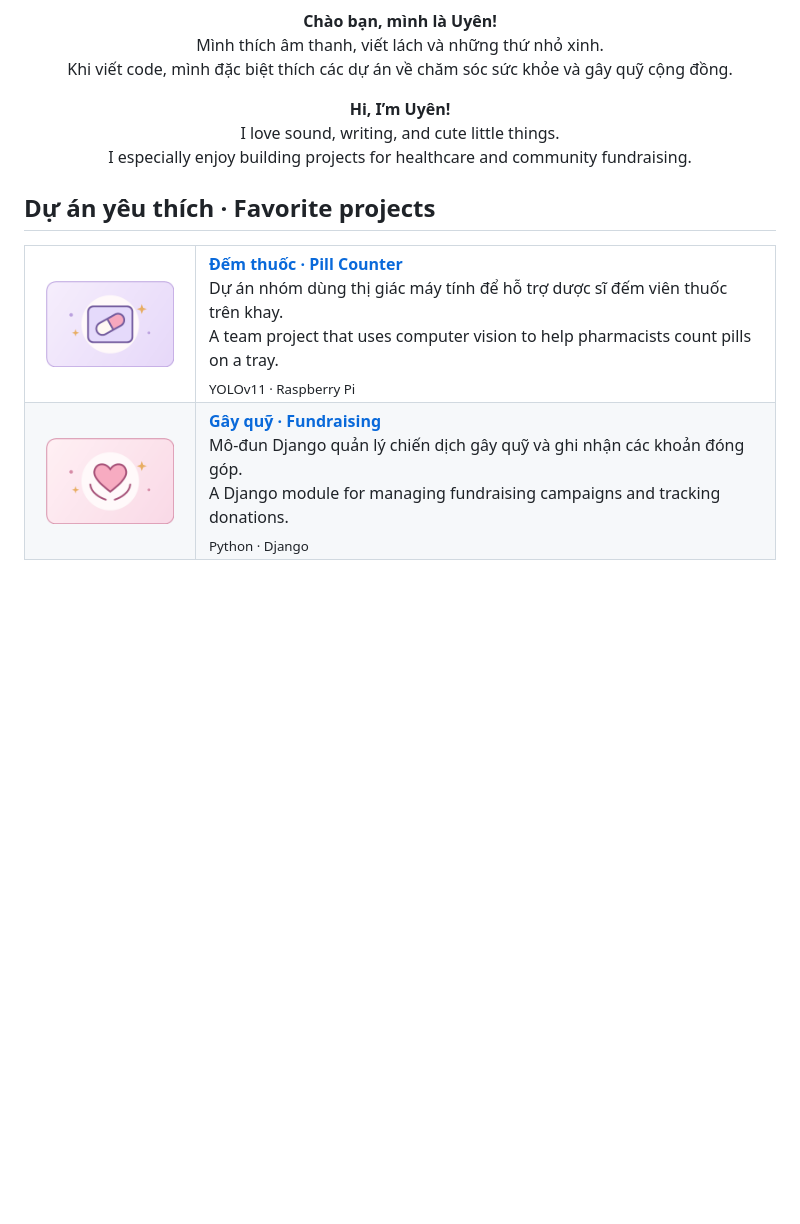
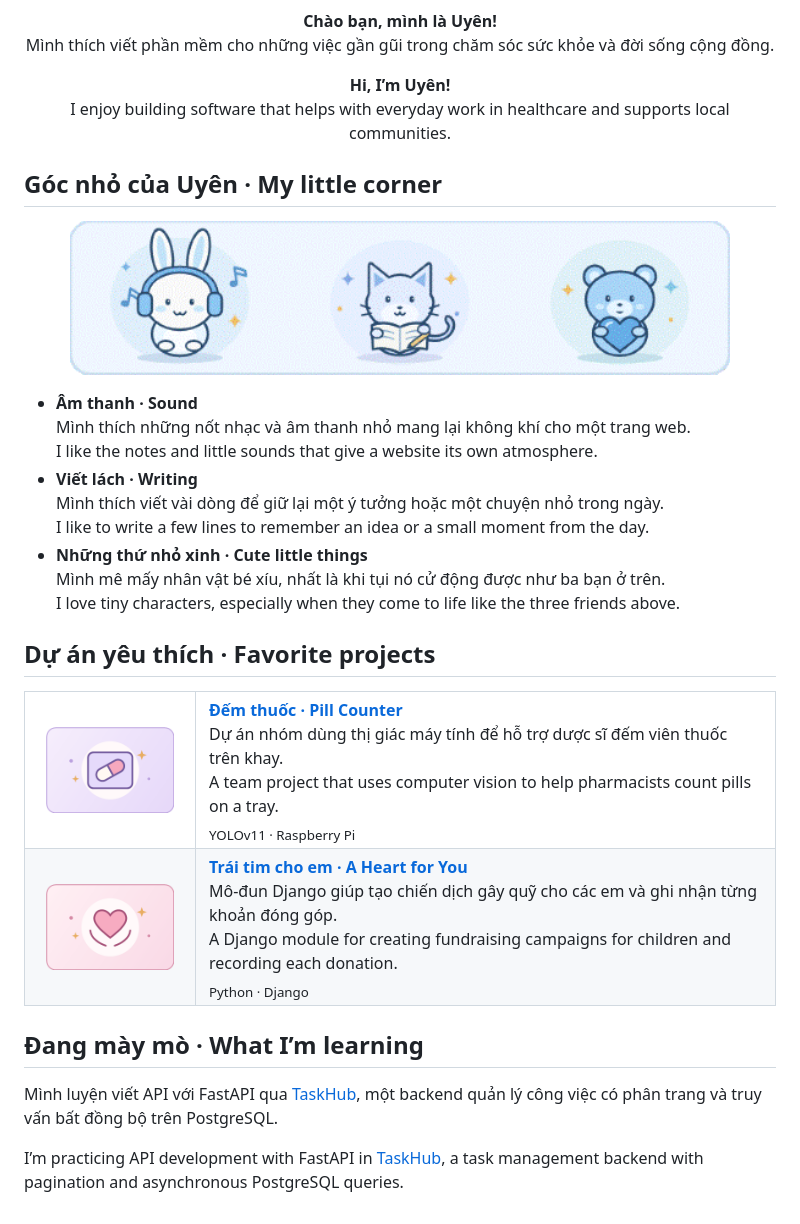
Before and after one commit to BichUyen2609/BichUyen2609, a Markdown page: README.md, the part around one of its changes. Drawn GitHub-style; pictures changed too: assets/little-friends.gif (added); blank space fills up the shorter version.

Commit message:
Expand profile and add animated animal friends

```diff
--- a/README.md
+++ b/README.md
@@ -9,14 +5,31 @@
 <p align="center" lang="vi">
   <strong>Chào bạn, mình là Uyên!</strong><br />
-  Mình thích âm thanh, viết lách và những thứ nhỏ xinh.<br />
-  Khi viết code, mình đặc biệt thích các dự án về chăm sóc sức khỏe và gây quỹ cộng đồng.
+  Mình thích viết phần mềm cho những việc gần gũi trong chăm sóc sức khỏe và đời sống cộng đồng.
 </p>
 
 <p align="center" lang="en">
   <strong>Hi, I’m Uyên!</strong><br />
-  I love sound, writing, and cute little things.<br />
-  I especially enjoy building projects for healthcare and community fundraising.
+  I enjoy building software that helps with everyday work in healthcare and supports local communities.
 </p>
+
+## Góc nhỏ của Uyên · My little corner
+
+<p align="center">
+  <picture>
+    <source media="(prefers-reduced-motion: reduce)" srcset="./assets/little-friends.png" />
+    <img src="./assets/little-friends.gif" width="660" alt="Thỏ nghe nhạc, mèo ôm sổ và gấu ôm tim · A bunny with headphones, a cat with a notebook, and a bear with a heart" />
+  </picture>
+</p>
+
+- **Âm thanh · Sound**<br />
+  Mình thích những nốt nhạc và âm thanh nhỏ mang lại không khí cho một trang web.<br />
+  I like the notes and little sounds that give a website its own atmosphere.
+- **Viết lách · Writing**<br />
+  Mình thích viết vài dòng để giữ lại một ý tưởng hoặc một chuyện nhỏ trong ngày.<br />
+  I like to write a few lines to remember an idea or a small moment from the day.
+- **Những thứ nhỏ xinh · Cute little things**<br />
+  Mình mê mấy nhân vật bé xíu, nhất là khi tụi nó cử động được như ba bạn ở trên.<br />
+  I love tiny characters, especially when they come to life like the three friends above.
 
 ## Dự án yêu thích · Favorite projects
 
@@ -37,10 +50,16 @@
       <img src="./assets/fundraising.png" width="128" alt="" />
     </td>
     <td valign="middle">
-      <strong><a href="https://github.com/BichUyen2609/project_python/tree/journeys/apps/fundraising">Gây quỹ · Fundraising</a></strong><br />
-      <span lang="vi">Mô-đun Django quản lý chiến dịch gây quỹ và ghi nhận các khoản đóng góp.</span><br />
-      <span lang="en">A Django module for managing fundraising campaigns and tracking donations.</span><br />
+      <strong><a href="https://github.com/BichUyen2609/project_python/tree/journeys/apps/fundraising">Trái tim cho em · A Heart for You</a></strong><br />
+      <span lang="vi">Mô-đun Django giúp tạo chiến dịch gây quỹ cho các em và ghi nhận từng khoản đóng góp.</span><br />
+      <span lang="en">A Django module for creating fundraising campaigns for children and recording each donation.</span><br />
       <sub>Python · Django</sub>
     </td>
   </tr>
 </table>
+
+## Đang mày mò · What I’m learning
+
+Mình luyện viết API với FastAPI qua [TaskHub](https://github.com/BichUyen2609/fastapi-backend-training), một backend quản lý công việc có phân trang và truy vấn bất đồng bộ trên PostgreSQL.
+
+I’m practicing API development with FastAPI in [TaskHub](https://github.com/BichUyen2609/fastapi-backend-training), a task management backend with pagination and asynchronous PostgreSQL queries.
```
Also changed, not shown: other parts of README.md (+0 -4 lines), assets/little-friends.png (added), assets/sound-wave.gif (deleted).
